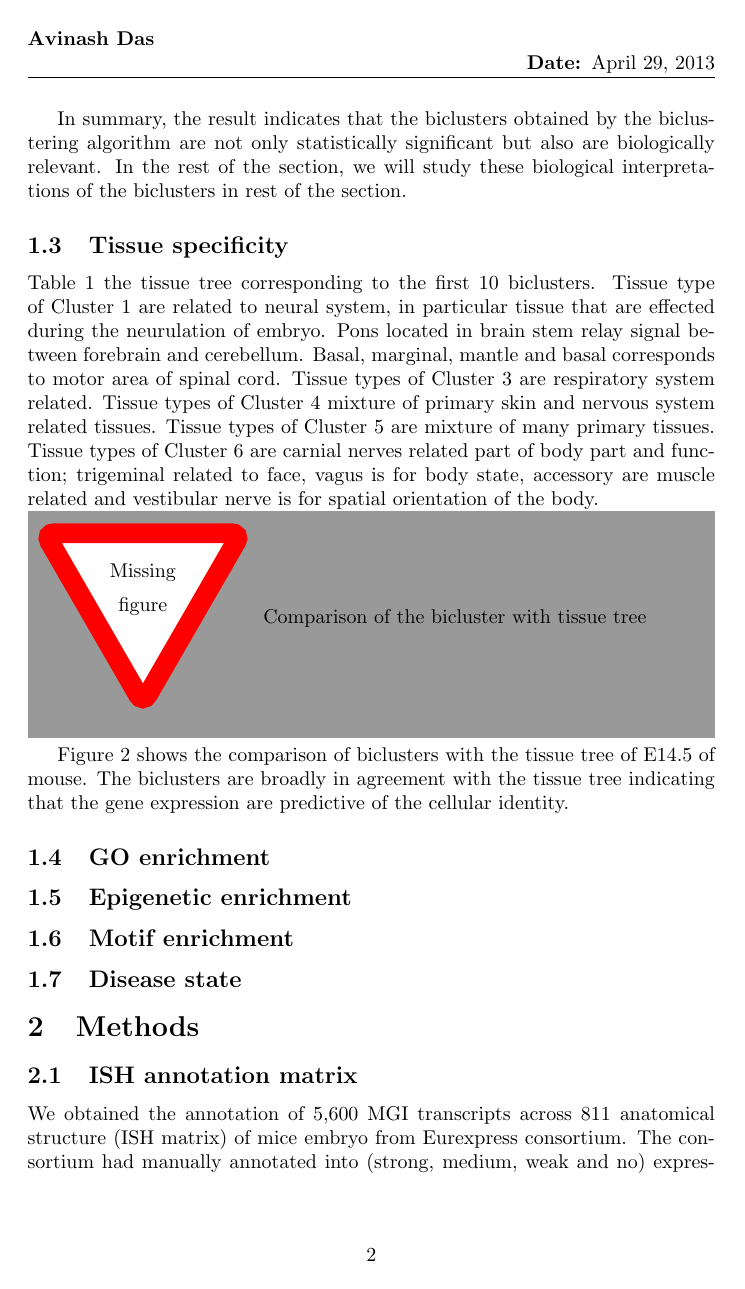
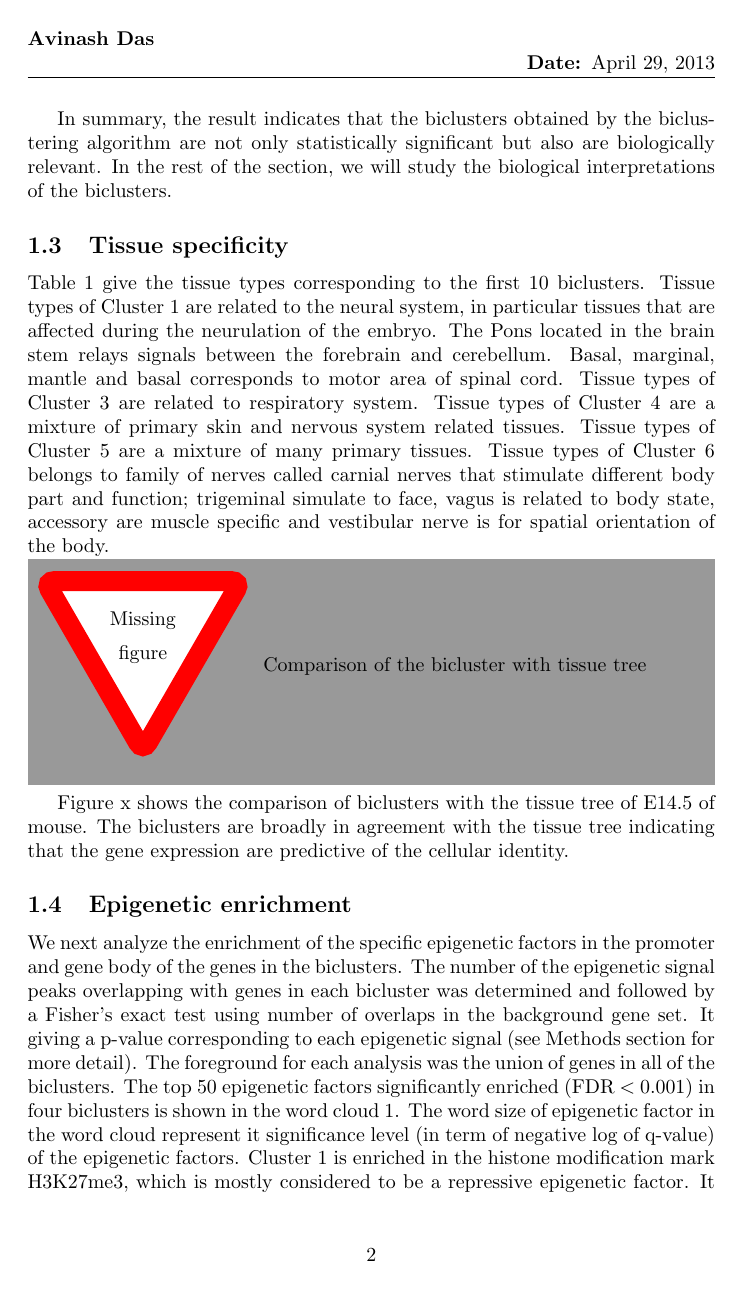
Before and after one commit to demuellae/epi-spatial-gene, a LaTeX document (doc/sahu.tex): page 2 of 5 before the commit and page 2 of 6 after it. Compiled offline with pdfLaTeX.

Commit message:
temprearpory commit from varanasi to be added to mac

```diff
--- a/doc/sahu.tex
+++ b/doc/sahu.tex
@@ -14,7 +14,8 @@
 \usepackage{lipsum}
 % just makes the table prettier (see \toprule, \bottomrule, etc. commands below)
 \usepackage{booktabs}
-%In order to be consistent use the following notation in your notes:
+%In order to be co\usepackage{subfig}nsistent use the following notation in your notes:
+\usepackage{subfig}
 \definecolor{LC}{rgb}{0.88,1,1}
 \graphicspath{{./fig/}}
 \usepackage{color, colortbl}
@@ -51,24 +54,27 @@ in number of genes. In summary, the biclusters across different runs was consist
 \missingfigure{Add figure of mean square distance of the biclusters from each others}
 In summary, the result indicates that the biclusters obtained by the biclustering
-algorithm are not only statistically significant but also are biologically relevant. In the rest of the section, we will study these biological
-interpretations of the biclusters in rest of the section.
+algorithm are not only statistically significant but also are biologically relevant. In the rest of the section, we will study the biological
+interpretations of the biclusters.
 
 
 \subsection{Tissue specificity}
-Table \ref{tab:tissue} the tissue tree corresponding to the first 10 biclusters. Tissue type of Cluster 1 are related to neural system, in particular
-tissue that are effected during the neurulation of embryo. Pons located in brain stem relay signal between forebrain and cerebellum. Basal, marginal, mantle and basal corresponds to motor area of spinal cord.
-Tissue types of Cluster 3 are respiratory system related.
-Tissue types of Cluster 4 mixture of primary skin and nervous system related tissues.
-Tissue types of Cluster 5 are mixture of many primary tissues.
-Tissue types of Cluster 6 are carnial nerves related part of body part and function;
-trigeminal related to face,
-vagus is for body state, accessory are muscle related and vestibular nerve is for spatial orientation of
+Table \ref{tab:tissue} give the tissue types corresponding to the first 10 biclusters. Tissue types of Cluster 1 are related to the neural system, in particular
+tissues that are affected during the neurulation of the embryo. The Pons located in the brain stem relays signals between the forebrain and cerebellum.
+Basal, marginal, mantle and basal corresponds to motor area of spinal cord.
+Tissue types of Cluster 3 are related to respiratory system.
+Tissue types of Cluster 4 are a mixture of primary skin and nervous system related tissues.
+Tissue types of Cluster 5 are a mixture of many primary tissues.
+Tissue types of Cluster 6 belongs to family of nerves called carnial nerves that stimulate different body part and function;
+trigeminal simulate to face,
+vagus is related to body state, accessory are muscle specific and vestibular nerve is for spatial orientation of
 the body.
+
 \missingfigure{Comparison of the bicluster with tissue tree}
-Figure 2 shows the comparison of biclusters with the tissue tree of E14.5 of mouse. The biclusters are
+
+
+Figure x shows the comparison of biclusters with the tissue tree of E14.5 of mouse. The biclusters are
 broadly in agreement with the tissue tree indicating that the gene expression
 are predictive of the cellular identity.
-
 
 
 \begin{table}
@@ -98,6 +104,15 @@ Cluster&Tissue type Emap\\
 \caption{The tissue corresponding to biclusters}
 \label{tab:tissue}
 \end{table}
-\subsection{GO enrichment}
+%\subsection{GO enrichment}
 
 \subsection{Epigenetic enrichment}
+We next analyze the enrichment of the specific epigenetic factors in the promoter and gene body of the genes in the biclusters.
+The number of the epigenetic signal peaks
+overlapping with genes in each bicluster was determined and followed by a Fisher's exact test using number of overlaps in the background gene set. It giving a
+p-value corresponding to each epigenetic signal (see Methods section for more detail).
+The foreground for each
+analysis was the union of genes in all of the biclusters.
+The top 50 epigenetic factors significantly enriched (FDR $<$ 0.001) in four biclusters is shown in the word cloud \ref{fig:enrich}. The word size of epigenetic factor in
+the word cloud represent it significance level (in term of negative log of q-value) of the epigenetic factors.
+Cluster 1 is enriched in the histone modification mark H3K27me3, which is mostly considered to be a repressive epigenetic factor. It is also enriched in enthrocyte
@@ -105,3 +136,2 @@ Cluster&Tissue type Emap\\
 \subsection{Motif enrichment}
 
-\subsection{Disease state}
```
Also changed, not shown: doc/sahu.tex (55 more changed lines).
